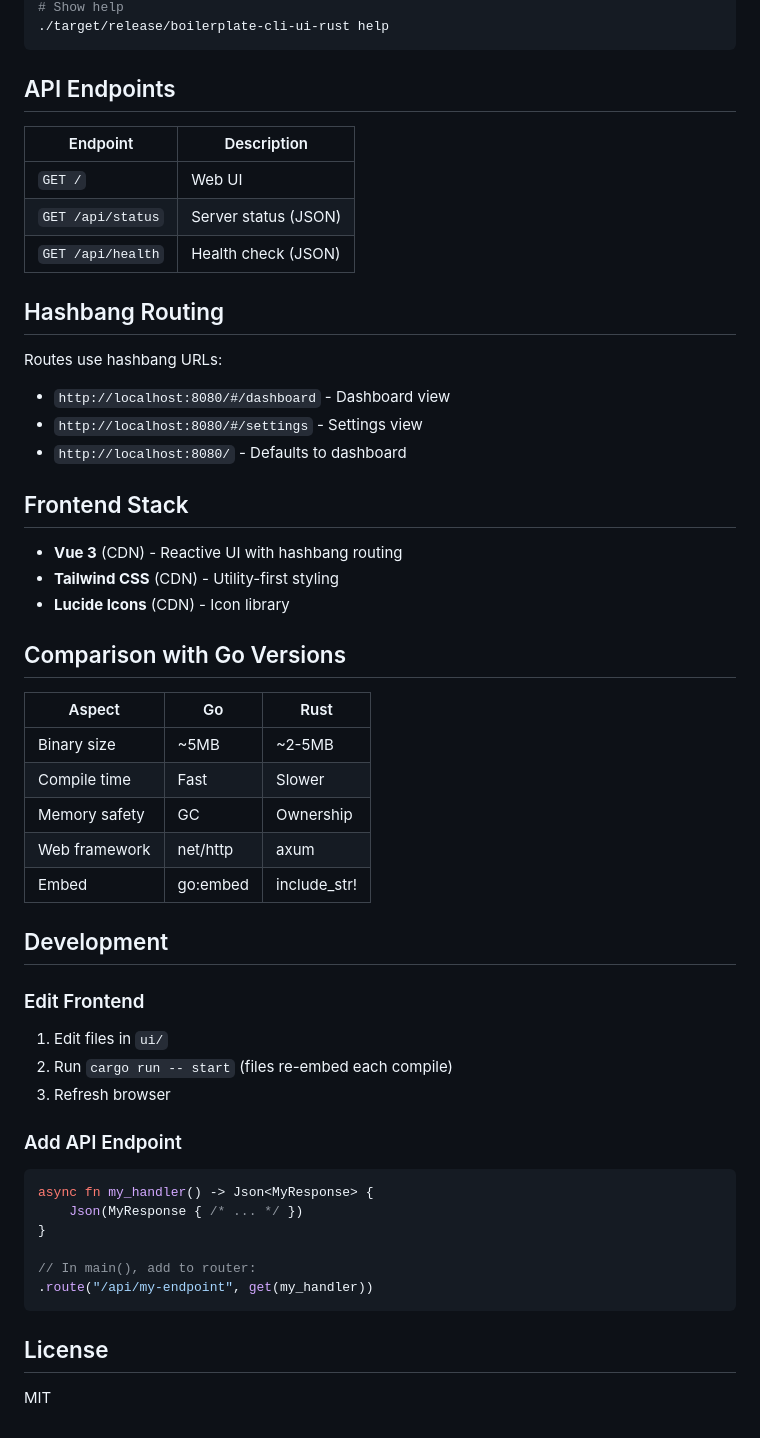
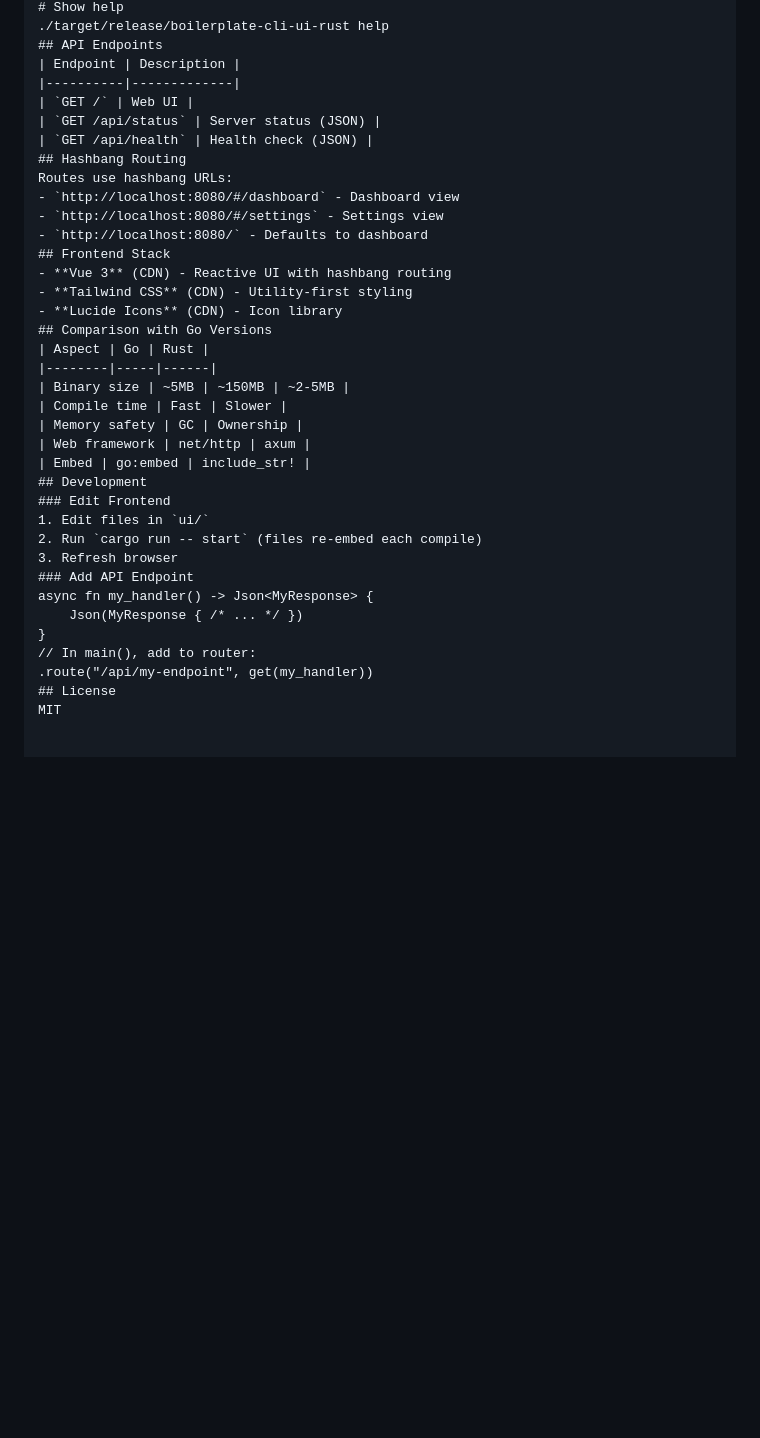
Before and after one commit to javimosch/boilerplate-cli-ui-rust, a Markdown page: README.md, the part around one of its changes. Rendered like a GitHub page; blank space fills up the shorter version.

````diff
--- a/README.md
+++ b/README.md
@@ -83,57 +59,38 @@ Output: `target/release/boilerplate-cli-ui-rust`
 # Show help
 ./target/release/boilerplate-cli-ui-rust help
-```
-
 ## API Endpoints
-
 | Endpoint | Description |
 |----------|-------------|
 | `GET /` | Web UI |
 | `GET /api/status` | Server status (JSON) |
 | `GET /api/health` | Health check (JSON) |
-
 ## Hashbang Routing
-
 Routes use hashbang URLs:
 - `http://localhost:8080/#/dashboard` - Dashboard view
 - `http://localhost:8080/#/settings` - Settings view
 - `http://localhost:8080/` - Defaults to dashboard
-
 ## Frontend Stack
-
 - **Vue 3** (CDN) - Reactive UI with hashbang routing
 - **Tailwind CSS** (CDN) - Utility-first styling
 - **Lucide Icons** (CDN) - Icon library
-
 ## Comparison with Go Versions
-
 | Aspect | Go | Rust |
 |--------|-----|------|
-| Binary size | ~5MB | ~2-5MB |
+| Binary size | ~5MB | ~150MB | ~2-5MB |
 | Compile time | Fast | Slower |
 | Memory safety | GC | Ownership |
 | Web framework | net/http | axum |
 | Embed | go:embed | include_str! |
-
 ## Development
-
 ### Edit Frontend
-
 1. Edit files in `ui/`
 2. Run `cargo run -- start` (files re-embed each compile)
 3. Refresh browser
-
 ### Add API Endpoint
-
-```rust
 async fn my_handler() -> Json<MyResponse> {
     Json(MyResponse { /* ... */ })
 }
-
 // In main(), add to router:
 .route("/api/my-endpoint", get(my_handler))
-```
-
 ## License
-
 MIT
````
Also changed, not shown: other parts of README.md (+15 -39 lines).
